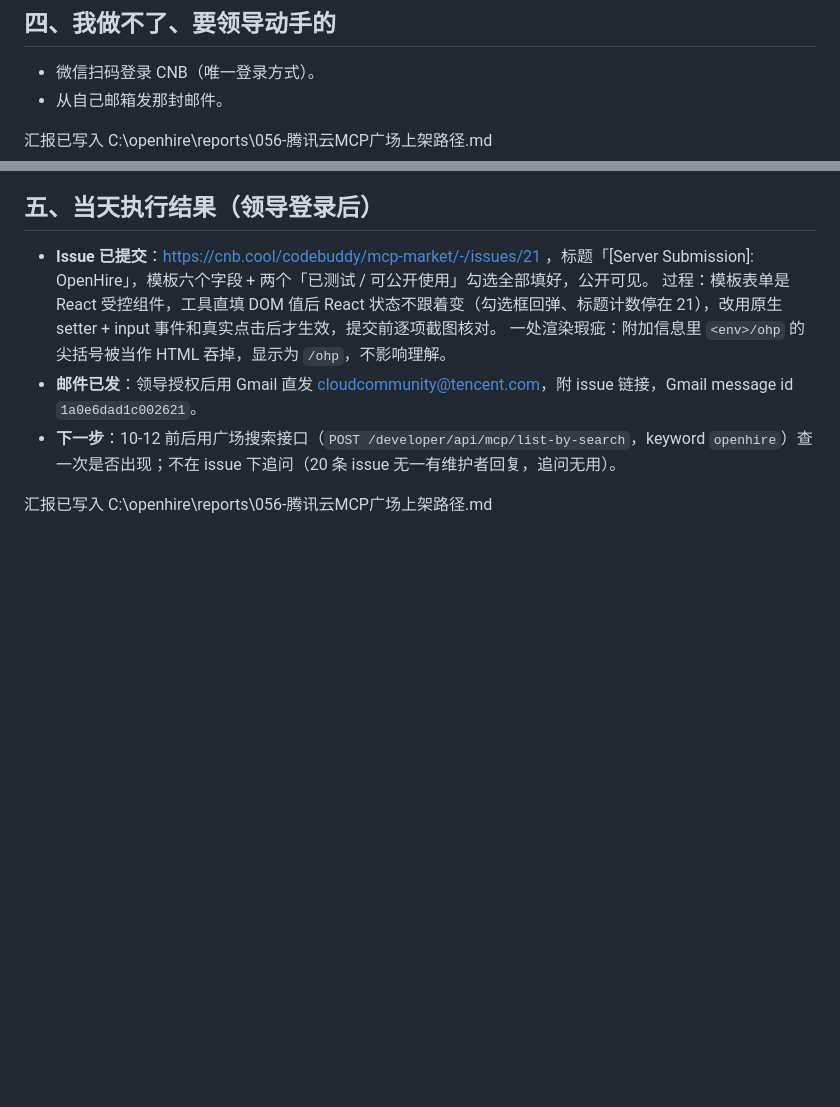
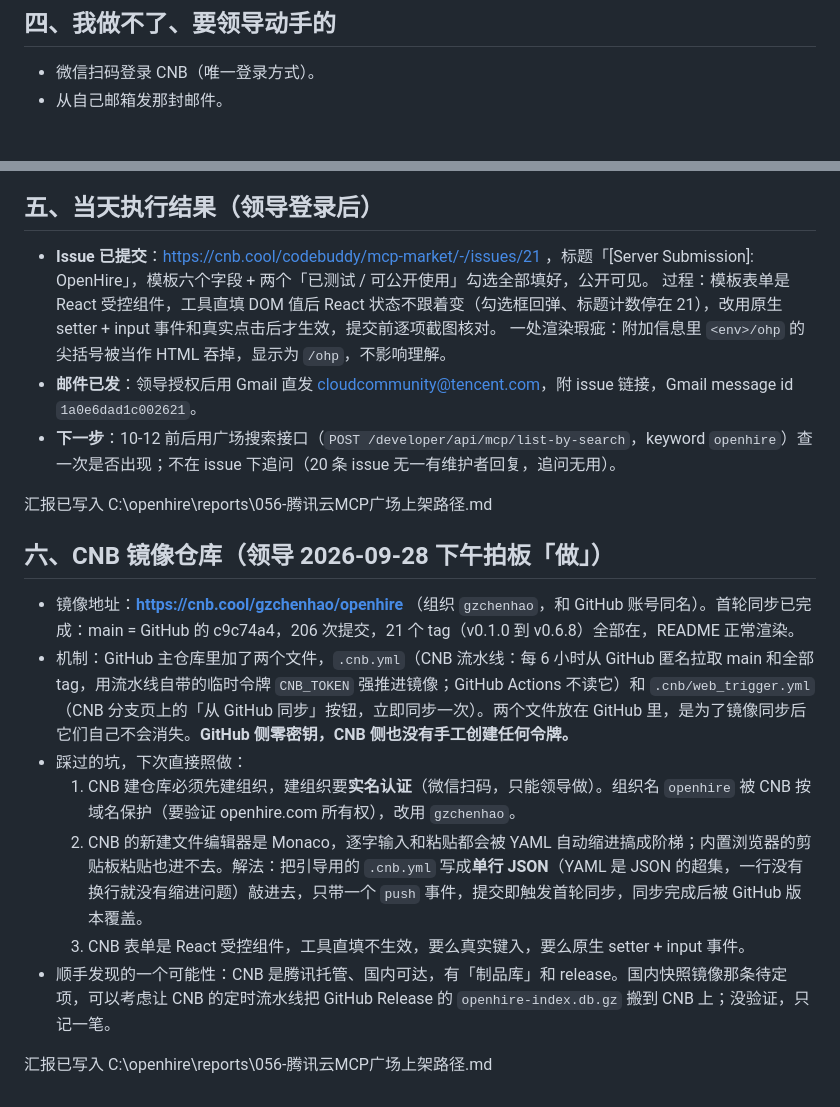
Before and after one commit to gzchenhao/openhire, a Markdown page: reports/056-腾讯云MCP广场上架路径.md, 2 parts joined by grey strips. Drawn GitHub-style; blank space fills up the shorter version.

Commit message:
docs(056): the CNB mirror is up, with the three traps written down
Co-Authored-By: Claude Fable 5.1 <noreply@anthropic.com>

```diff
--- a/reports/056-腾讯云MCP广场上架路径.md
+++ b/reports/056-腾讯云MCP广场上架路径.md
@@ -34,7 +34,6 @@
 - 微信扫码登录 CNB（唯一登录方式）。
 - 从自己邮箱发那封邮件。
 
-汇报已写入 C:\openhire\reports\056-腾讯云MCP广场上架路径.md
 
 ## 五、当天执行结果（领导登录后）
 
@@ -45,3 +44,15 @@
 - **下一步**：10-12 前后用广场搜索接口（`POST /developer/api/mcp/list-by-search`，keyword `openhire`）查一次是否出现；不在 issue 下追问（20 条 issue 无一有维护者回复，追问无用）。
 
 汇报已写入 C:\openhire\reports\056-腾讯云MCP广场上架路径.md
+
+## 六、CNB 镜像仓库（领导 2026-09-28 下午拍板「做」）
+
+- 镜像地址：**https://cnb.cool/gzchenhao/openhire** （组织 `gzchenhao`，和 GitHub 账号同名）。首轮同步已完成：main = GitHub 的 c9c74a4，206 次提交，21 个 tag（v0.1.0 到 v0.6.8）全部在，README 正常渲染。
+- 机制：GitHub 主仓库里加了两个文件，`.cnb.yml`（CNB 流水线：每 6 小时从 GitHub 匿名拉取 main 和全部 tag，用流水线自带的临时令牌 `CNB_TOKEN` 强推进镜像；GitHub Actions 不读它）和 `.cnb/web_trigger.yml`（CNB 分支页上的「从 GitHub 同步」按钮，立即同步一次）。两个文件放在 GitHub 里，是为了镜像同步后它们自己不会消失。**GitHub 侧零密钥，CNB 侧也没有手工创建任何令牌。**
+- 踩过的坑，下次直接照做：
+  1. CNB 建仓库必须先建组织，建组织要**实名认证**（微信扫码，只能领导做）。组织名 `openhire` 被 CNB 按域名保护（要验证 openhire.com 所有权），改用 `gzchenhao`。
+  2. CNB 的新建文件编辑器是 Monaco，逐字输入和粘贴都会被 YAML 自动缩进搞成阶梯；内置浏览器的剪贴板粘贴也进不去。解法：把引导用的 `.cnb.yml` 写成**单行 JSON**（YAML 是 JSON 的超集，一行没有换行就没有缩进问题）敲进去，只带一个 `push` 事件，提交即触发首轮同步，同步完成后被 GitHub 版本覆盖。
+  3. CNB 表单是 React 受控组件，工具直填不生效，要么真实键入，要么原生 setter + input 事件。
+- 顺手发现的一个可能性：CNB 是腾讯托管、国内可达，有「制品库」和 release。国内快照镜像那条待定项，可以考虑让 CNB 的定时流水线把 GitHub Release 的 `openhire-index.db.gz` 搬到 CNB 上；没验证，只记一笔。
+
+汇报已写入 C:\openhire\reports\056-腾讯云MCP广场上架路径.md
```
